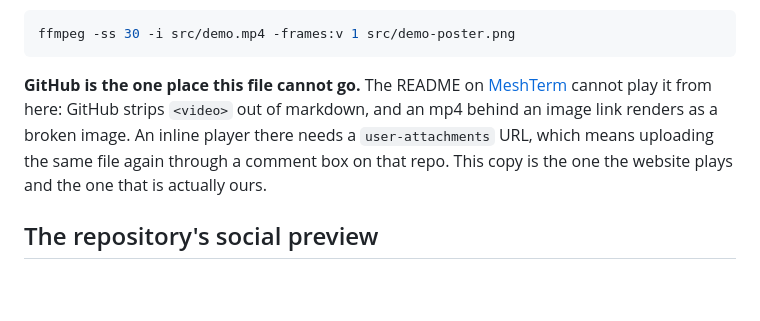
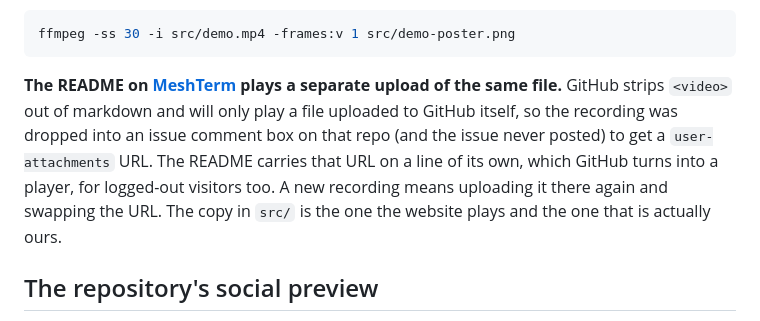
Before and after one commit to jpmartineau/meshterm.net, a Markdown page: README.md, the part around the change. Drawn GitHub-style; blank space fills up the shorter version.

Commit message:
The README says how the repository plays the demo
The recording is now uploaded to GitHub and plays at the top of MeshTerm's README, so the note that it could not go there is out of date.

Co-Authored-By: Claude Opus 5 (1M context) <noreply@anthropic.com>

````diff
--- a/README.md
+++ b/README.md
@@ -73,12 +73,13 @@ cut a fresh poster from a new recording:
 ffmpeg -ss 30 -i src/demo.mp4 -frames:v 1 src/demo-poster.png
 ```
 
-**GitHub is the one place this file cannot go.** The README on
-[MeshTerm](https://github.com/jpmartineau/MeshTerm) cannot play it from here: GitHub
-strips `<video>` out of markdown, and an mp4 behind an image link renders as a broken
-image. An inline player there needs a `user-attachments` URL, which means uploading the
-same file again through a comment box on that repo. This copy is the one the website
-plays and the one that is actually ours.
+**The README on [MeshTerm](https://github.com/jpmartineau/MeshTerm) plays a separate
+upload of the same file.** GitHub strips `<video>` out of markdown and will only play a
+file uploaded to GitHub itself, so the recording was dropped into an issue comment box on
+that repo (and the issue never posted) to get a `user-attachments` URL. The README
+carries that URL on a line of its own, which GitHub turns into a player, for logged-out
+visitors too. A new recording means uploading it there again and swapping the URL. The
+copy in `src/` is the one the website plays and the one that is actually ours.
 
 ## The repository's social preview
 
````
